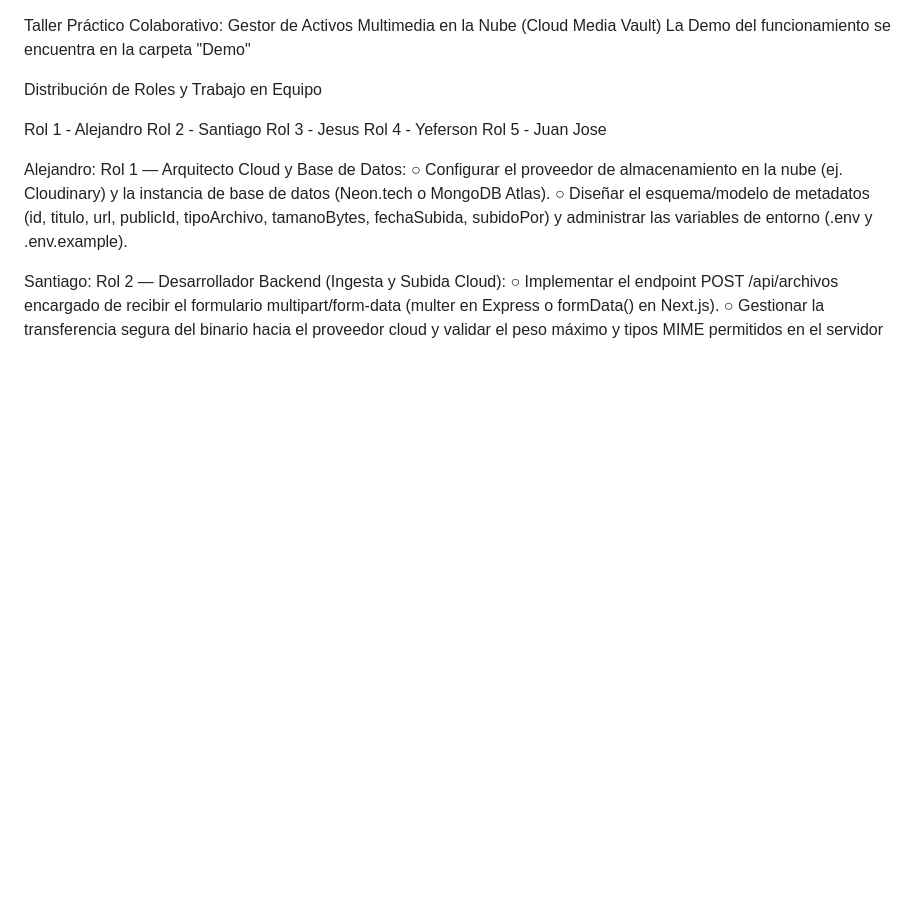
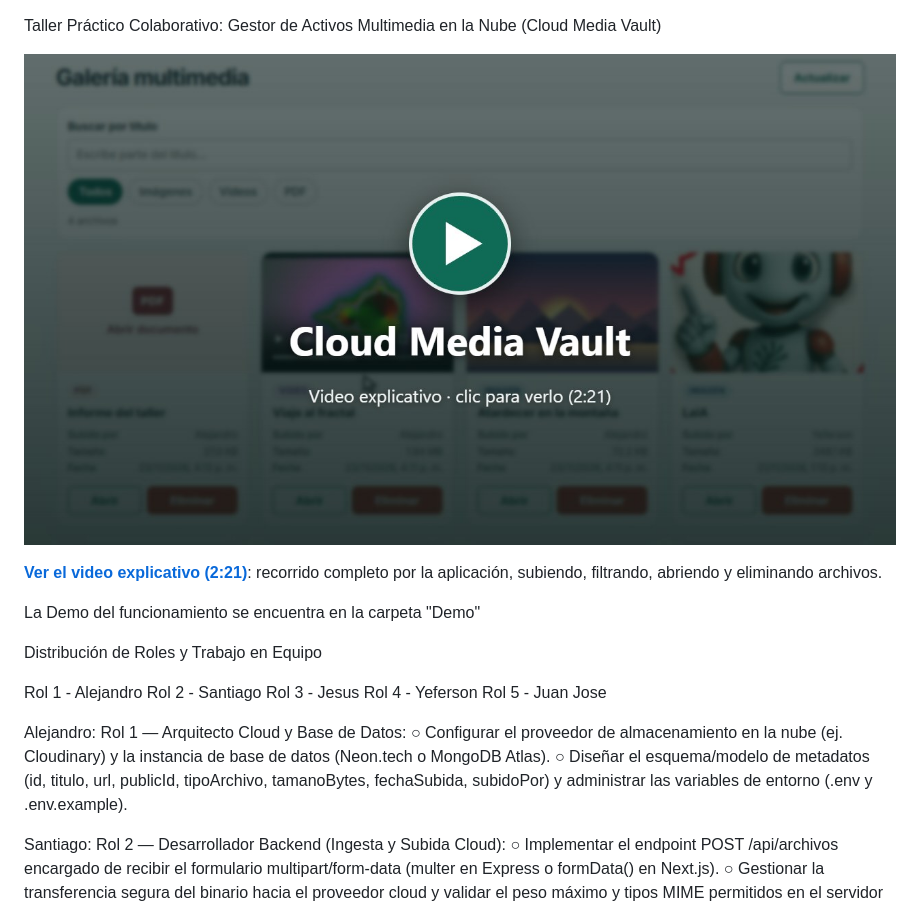
Before and after one commit to juanjomodez/GestorActivosMultimedia, a Markdown page: README.md, the part around the change. Rendered like a GitHub page; pictures changed too: Demo/portada-video.jpg (added); blank space fills up the shorter version.

Commit message:
docs: agrega video explicativo al inicio del repo
Video con el recorrido completo de la app y portada en el README para abrirlo directo.

```diff
--- a/README.md
+++ b/README.md
@@ -1,5 +1,10 @@
 Taller Práctico Colaborativo: Gestor de Activos
 Multimedia en la Nube (Cloud Media Vault)
+
+[![Ver el video explicativo de Cloud Media Vault](Demo/portada-video.jpg)](Video-explicativo-Cloud-Media-Vault.mp4)
+
+**[Ver el video explicativo (2:21)](Video-explicativo-Cloud-Media-Vault.mp4)**: recorrido completo por la aplicación, subiendo, filtrando, abriendo y eliminando archivos.
+
 La Demo del funcionamiento se encuentra en la carpeta "Demo"
 
 Distribución de Roles y Trabajo en Equipo
```
Also changed, not shown: 1 other file.
